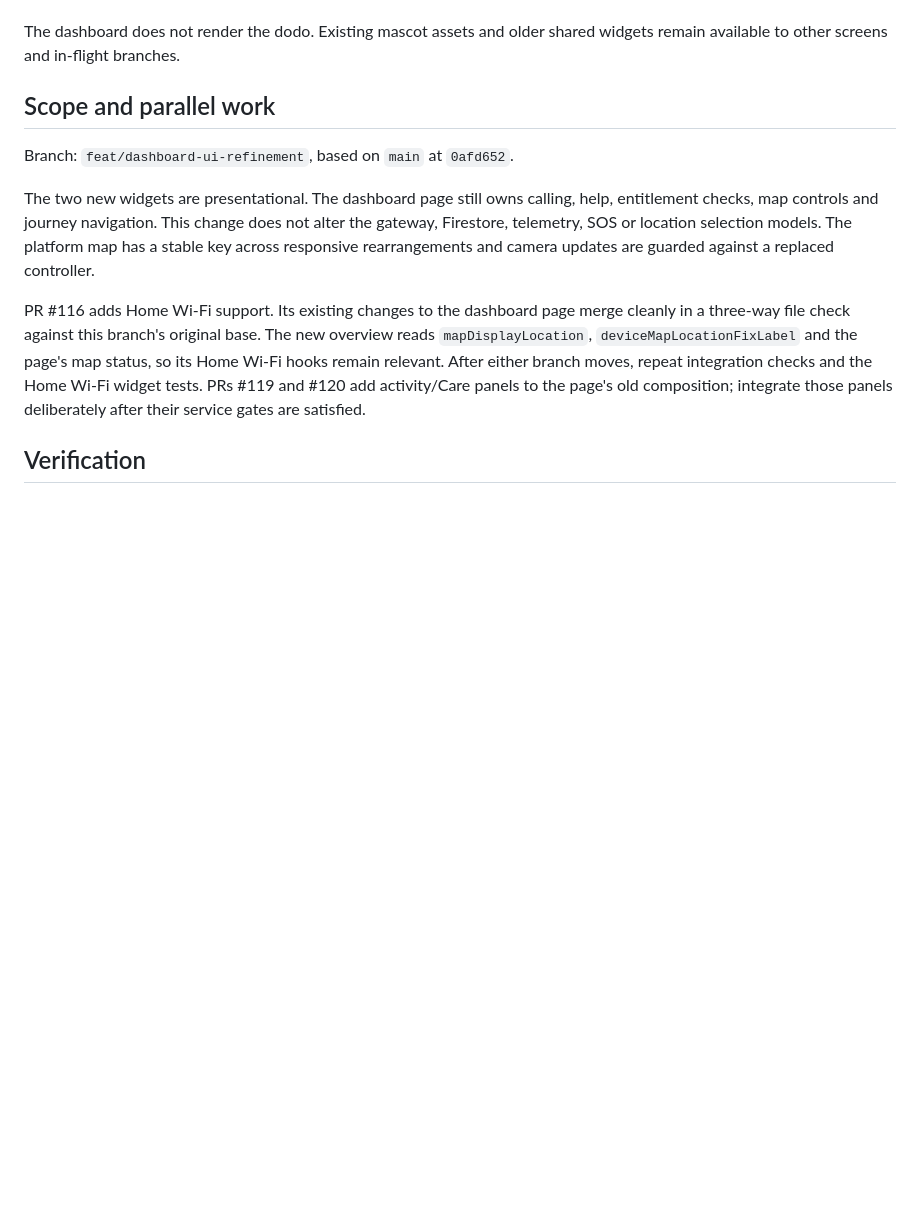
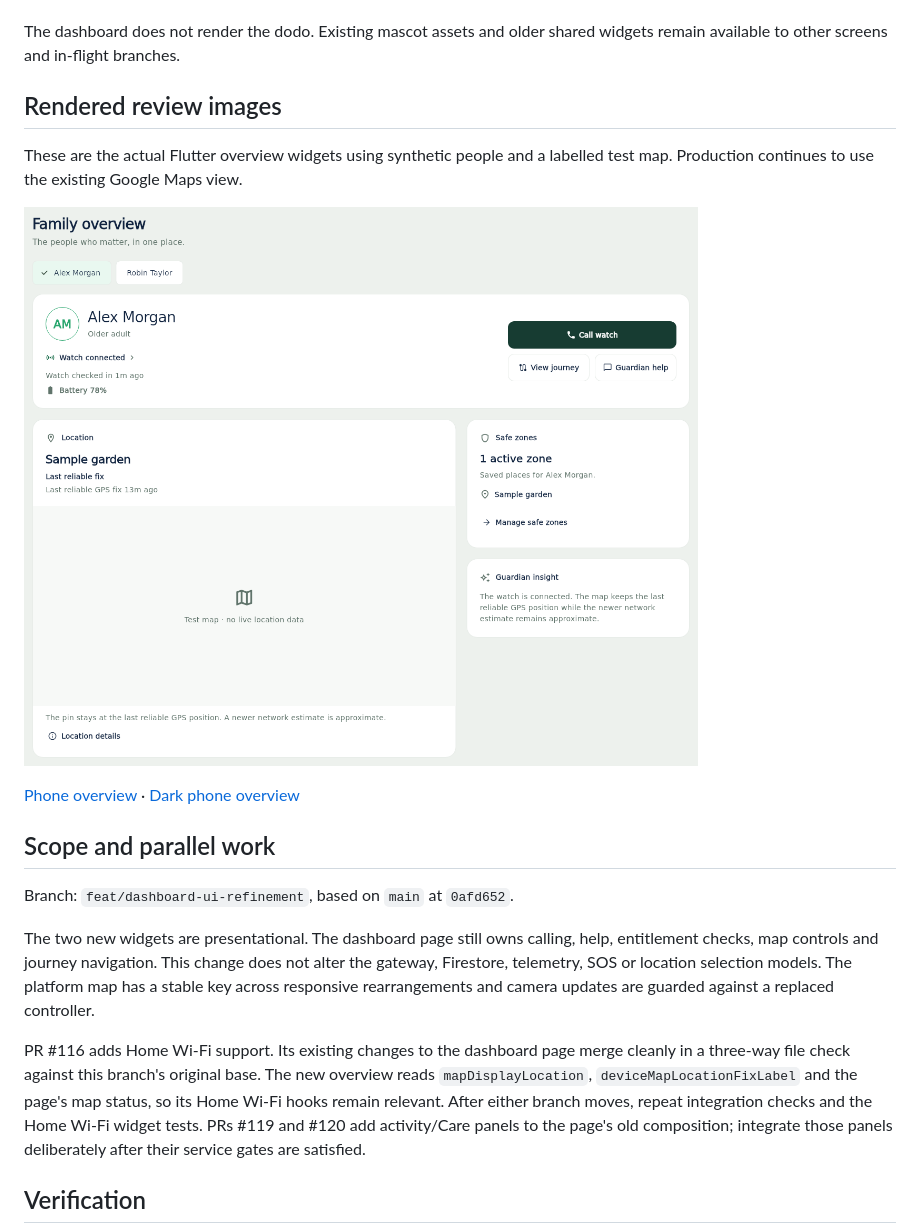
Before and after one commit to vikrav14/guardian, a Markdown page: docs/dashboard-ui-refinement.md, the part around the change. Drawn GitHub-style; pictures changed too: docs/images/dashboard-overview/wide.png (added); blank space fills up the shorter version.

Commit message:
docs(ui): add rendered dashboard review images and finish formatting

```diff
--- a/docs/dashboard-ui-refinement.md
+++ b/docs/dashboard-ui-refinement.md
@@ -24,6 +24,16 @@ spacing.
 
 The dashboard does not render the dodo. Existing mascot assets and older shared
 widgets remain available to other screens and in-flight branches.
+
+## Rendered review images
+
+These are the actual Flutter overview widgets using synthetic people and a
+labelled test map. Production continues to use the existing Google Maps view.
+
+![Desktop overview](images/dashboard-overview/wide.png)
+
+[Phone overview](images/dashboard-overview/mobile.png) ·
+[Dark phone overview](images/dashboard-overview/mobile_dark.png)
 
 ## Scope and parallel work
 
```
Also changed, not shown: docs/images/dashboard-overview/mobile.png (added), docs/images/dashboard-overview/mobile_dark.png (added), 1 other file.
